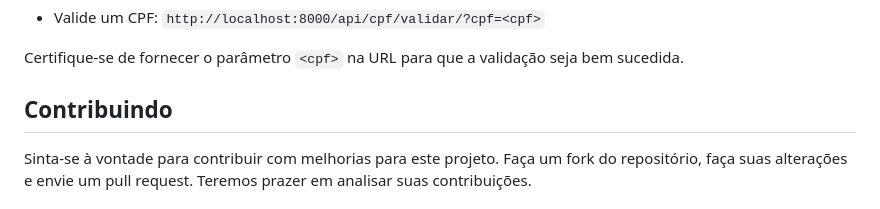
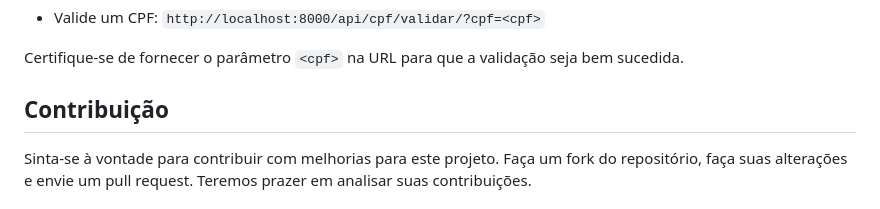
Before and after one commit to fernandocardeal/Gerador-de-CPF, a Markdown page: README.md, the part around one of its changes. Drawn GitHub-style.

```diff
--- a/README.md
+++ b/README.md
@@ -99,6 +99,6 @@ Agora você usar a API para validar um CPF qualquer, passando-o como parâmetro
 
 Certifique-se de fornecer o parâmetro `<cpf>` na URL para que a validação seja bem sucedida.
 
-## Contribuindo
+## Contribuição
 
 Sinta-se à vontade para contribuir com melhorias para este projeto. Faça um fork do repositório, faça suas alterações e envie um pull request. Teremos prazer em analisar suas contribuições.
```
Also changed, not shown: other parts of README.md (+7 -0 lines).
